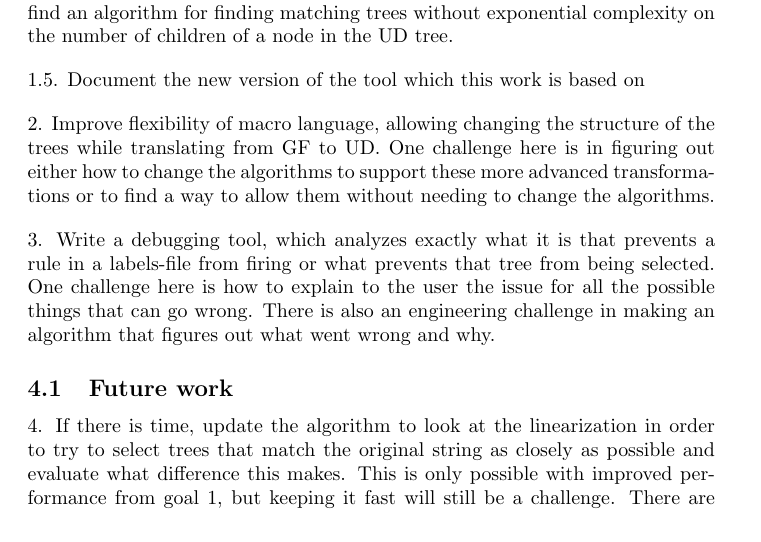
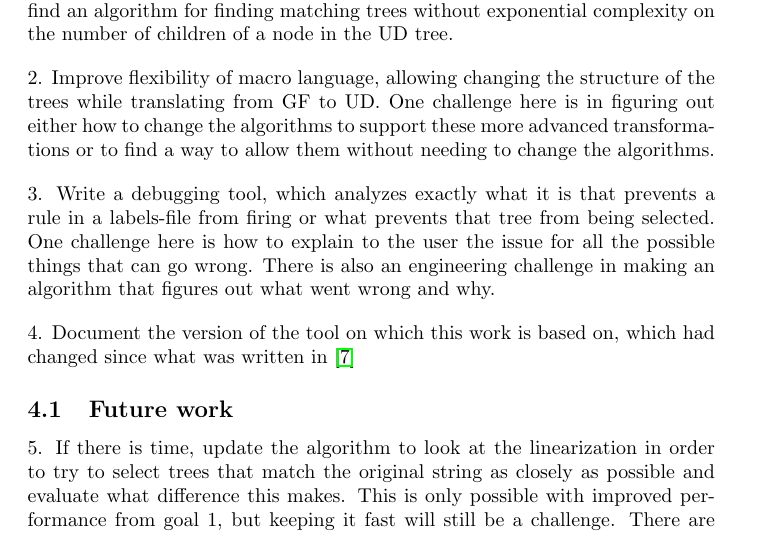
Before and after one commit to anka-213/gf-ud-exjobb, a LaTeX document (planeringsrapport/main.tex): part of page 6 of 10, cut so that both start at the same text. Compiled offline with pdfLaTeX.

Commit message:
reorder stuff

```diff
--- a/planeringsrapport/main.tex
+++ b/planeringsrapport/main.tex
@@ -28,6 +28,7 @@
 \usepackage{chngcntr}
 \counterwithout{figure}{section}
 
+\usepackage{comment}
 
 \begin{document}
 
@@ -396,8 +397,6 @@ The translation described by a labels file is not one-to-one and there are often
 
 1. Analyze algorithms and improve performance. The main challenge here is to find an algorithm for finding matching trees without exponential complexity on the number of children of a node in the UD tree.
 
-1.5. Document the new version of the tool which this work is based on
-
 2. Improve flexibility of macro language, allowing changing the structure of the trees while translating from GF to UD. One challenge here is in figuring out either how to change the algorithms to support these more advanced transformations or to find a way to allow them without needing to change the algorithms.
 
 3. Write a debugging tool, which analyzes exactly what it is that prevents a rule in a labels-file from firing or what prevents that tree from being selected.
@@ -405,10 +404,11 @@ One challenge here is how to explain to the user the issue for all the possible
 There is also an engineering challenge in making an algorithm that figures out what went wrong and why.
 % either repeating the steps of the algorithm in order to find the issues or transforming the algorithm in a way that they can explain what went wrong
 
+4. Document the version of the tool on which this work is based on, which had changed since what was written in \cite{kolachina-ranta-2017}
 
 \subsection{Future work}
 
-4. If there is time, update the algorithm to look at the linearization in order to try to select trees that match the original string as closely as possible and evaluate what difference this makes. This is only possible with improved performance from goal 1, but keeping it fast will still be a challenge. There are also some challenges here in how it should interact with the advanced macros in goal 2. We also need to handle when a GF tree has multiple linearizations, e.g. if it results in a conjugation table.
+5. If there is time, update the algorithm to look at the linearization in order to try to select trees that match the original string as closely as possible and evaluate what difference this makes. This is only possible with improved performance from goal 1, but keeping it fast will still be a challenge. There are also some challenges here in how it should interact with the advanced macros in goal 2. We also need to handle when a GF tree has multiple linearizations, e.g. if it results in a conjugation table.
 
 % % improve
 
```
